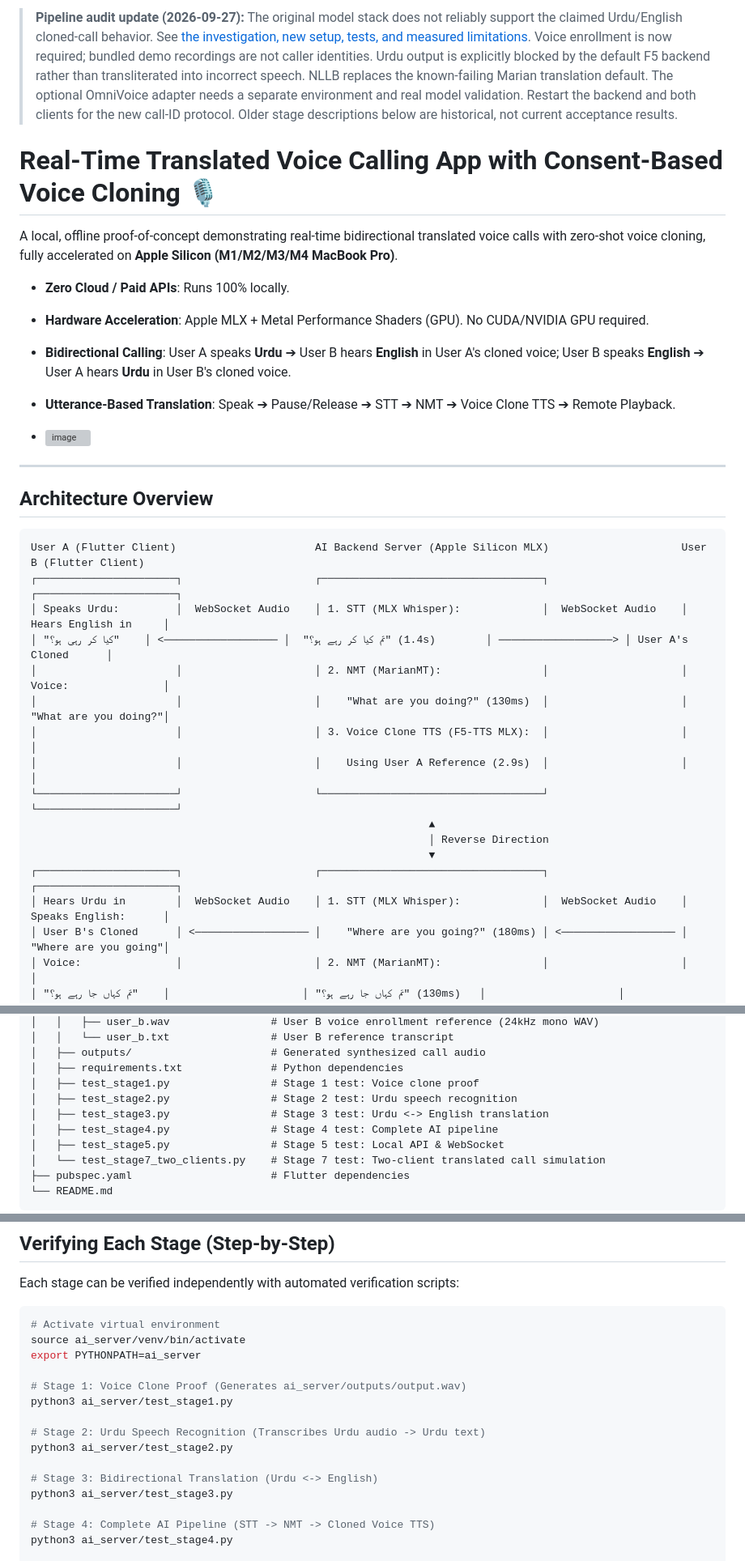
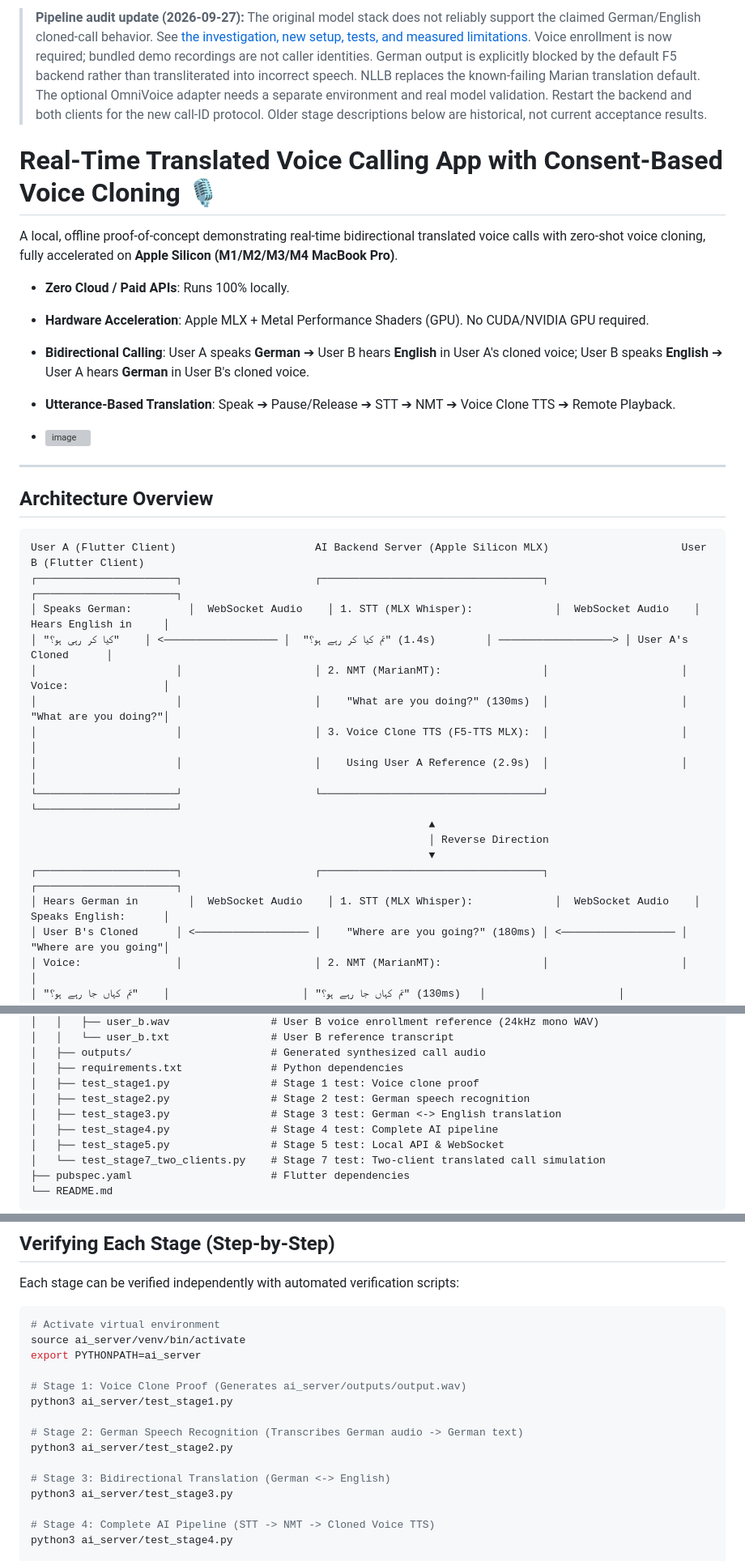
Before and after one commit to abdulwahab89/LocalVoiceTranslate, a Markdown page: README.md, 3 parts joined by grey strips. Shown at 81% size. Rendered like a GitHub page; grey boxes are pictures that could not be loaded.

Commit message:
Update README for German language support

````diff
--- a/README.md
+++ b/README.md
@@ -1,4 +1,4 @@
-> **Pipeline audit update (2026-09-27):** The original model stack does not reliably support the claimed Urdu/English cloned-call behavior. See [the investigation, new setup, tests, and measured limitations](docs/pipeline-investigation.md). Voice enrollment is now required; bundled demo recordings are not caller identities. Urdu output is explicitly blocked by the default F5 backend rather than transliterated into incorrect speech. NLLB replaces the known-failing Marian translation default. The optional OmniVoice adapter needs a separate environment and real model validation. Restart the backend and both clients for the new call-ID protocol. Older stage descriptions below are historical, not current acceptance results.
+> **Pipeline audit update (2026-09-27):** The original model stack does not reliably support the claimed German/English cloned-call behavior. See [the investigation, new setup, tests, and measured limitations](docs/pipeline-investigation.md). Voice enrollment is now required; bundled demo recordings are not caller identities. German output is explicitly blocked by the default F5 backend rather than transliterated into incorrect speech. NLLB replaces the known-failing Marian translation default. The optional OmniVoice adapter needs a separate environment and real model validation. Restart the backend and both clients for the new call-ID protocol. Older stage descriptions below are historical, not current acceptance results.
 
 # Real-Time Translated Voice Calling App with Consent-Based Voice Cloning 🎙️
 
@@ -6,7 +6,7 @@ A local, offline proof-of-concept demonstrating real-time bidirectional translat
 
 - **Zero Cloud / Paid APIs**: Runs 100% locally.
 - **Hardware Acceleration**: Apple MLX + Metal Performance Shaders (GPU). No CUDA/NVIDIA GPU required.
-- **Bidirectional Calling**: User A speaks **Urdu** ➔ User B hears **English** in User A's cloned voice; User B speaks **English** ➔ User A hears **Urdu** in User B's cloned voice.
+- **Bidirectional Calling**: User A speaks **German** ➔ User B hears **English** in User A's cloned voice; User B speaks **English** ➔ User A hears **German** in User B's cloned voice.
 - **Utterance-Based Translation**: Speak ➔ Pause/Release ➔ STT ➔ NMT ➔ Voice Clone TTS ➔ Remote Playback.
 
 - <img width="2606" height="1604" alt="image" src="https://github.com/user-attachments/assets/10b9c7c1-dd2e-4490-8d04-54e7575128d6" />
@@ -19,7 +19,7 @@ A local, offline proof-of-concept demonstrating real-time bidirectional translat
 ```text
 User A (Flutter Client)                      AI Backend Server (Apple Silicon MLX)                     User B (Flutter Client)
 ┌──────────────────────┐                     ┌───────────────────────────────────┐                     ┌──────────────────────┐
-│ Speaks Urdu:         │  WebSocket Audio    │ 1. STT (MLX Whisper):             │  WebSocket Audio    │ Hears English in     │
+│ Speaks German:         │  WebSocket Audio    │ 1. STT (MLX Whisper):             │  WebSocket Audio    │ Hears English in     │
 │ "تم کیا کر رہے ہو؟"  │ ──────────────────> │    "کیا کر رہی ہو؟" (1.4s)        │ ──────────────────> │ User A's Cloned      │
 │                      │                     │ 2. NMT (MarianMT):                │                     │ Voice:               │
 │                      │                     │    "What are you doing?" (130ms)  │                     │ "What are you doing?"│
@@ -30,7 +30,7 @@ User A (Flutter Client)                      AI Backend Server (Apple Silicon ML
                                                                │ Reverse Direction
                                                                ▼
 ┌──────────────────────┐                     ┌───────────────────────────────────┐                     ┌──────────────────────┐
-│ Hears Urdu in        │  WebSocket Audio    │ 1. STT (MLX Whisper):             │  WebSocket Audio    │ Speaks English:      │
+│ Hears German in        │  WebSocket Audio    │ 1. STT (MLX Whisper):             │  WebSocket Audio    │ Speaks English:      │
 │ User B's Cloned      │ <────────────────── │    "Where are you going?" (180ms) │ <────────────────── │ "Where are you going"│
 │ Voice:               │                     │ 2. NMT (MarianMT):                │                     │                      │
 │ "تم کہاں جا رہے ہو؟" │                     │    "تم کہاں جا رہے ہو؟" (130ms)   │                     │                      │
@@ -73,8 +73,8 @@ translation_call_demo/
 │   ├── outputs/                      # Generated synthesized call audio
 │   ├── requirements.txt              # Python dependencies
 │   ├── test_stage1.py                # Stage 1 test: Voice clone proof
-│   ├── test_stage2.py                # Stage 2 test: Urdu speech recognition
-│   ├── test_stage3.py                # Stage 3 test: Urdu <-> English translation
+│   ├── test_stage2.py                # Stage 2 test: German speech recognition
+│   ├── test_stage3.py                # Stage 3 test: German <-> English translation
 │   ├── test_stage4.py                # Stage 4 test: Complete AI pipeline
 │   ├── test_stage5.py                # Stage 5 test: Local API & WebSocket
 │   └── test_stage7_two_clients.py    # Stage 7 test: Two-client translated call simulation
@@ -141,10 +141,10 @@ export PYTHONPATH=ai_server
 # Stage 1: Voice Clone Proof (Generates ai_server/outputs/output.wav)
 python3 ai_server/test_stage1.py
 
-# Stage 2: Urdu Speech Recognition (Transcribes Urdu audio -> Urdu text)
+# Stage 2: German Speech Recognition (Transcribes German audio -> German text)
 python3 ai_server/test_stage2.py
 
-# Stage 3: Bidirectional Translation (Urdu <-> English)
+# Stage 3: Bidirectional Translation (German <-> English)
 python3 ai_server/test_stage3.py
 
 # Stage 4: Complete AI Pipeline (STT -> NMT -> Cloned Voice TTS)
````
Also changed, not shown: other parts of README.md (+3 -3 lines).
